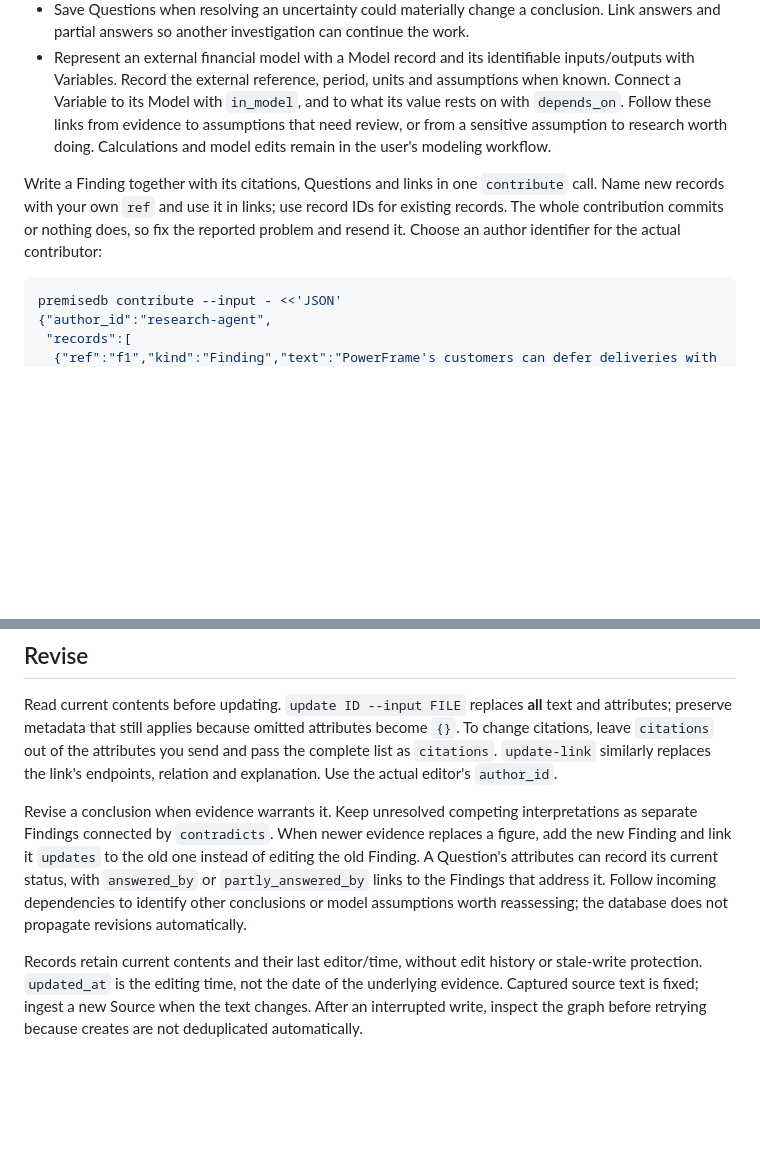
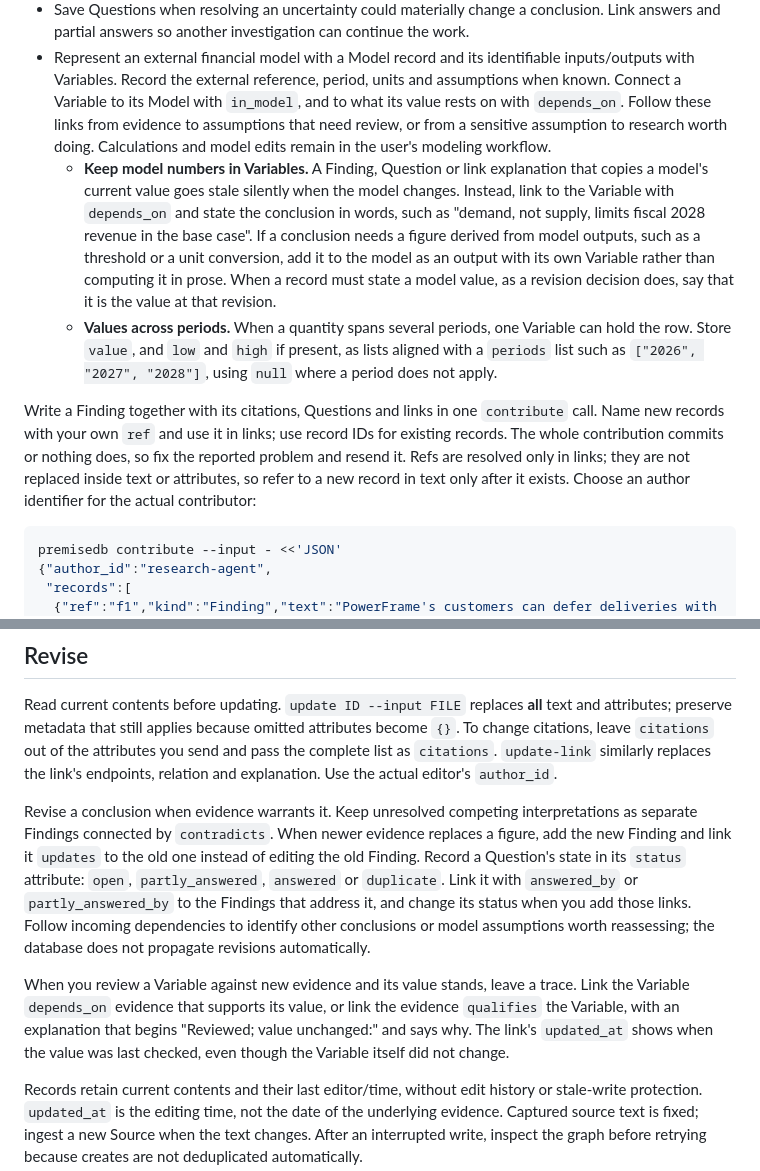
Before and after one commit to zmccormick7/Stated, a Markdown page: skills/premisedb-research/SKILL.md, 2 parts joined by grey strips. Rendered like a GitHub page; blank space fills up the shorter version.

Commit message:
Add skill conventions for model numbers, periods, Question status and reviews
Revising a model showed that numbers copied into Findings and link
explanations go stale with no way to find them, and every model-touching
agent invented its own conventions. The skill now keeps model values in
Variables and derived figures in the model, stores multi-period values as
lists aligned with periods, names Question status values, records a
reviewed-and-unchanged value with an explanatory link, and warns that
contribute refs are not replaced in text.

Co-Authored-By: Claude Opus 5.5 <noreply@anthropic.com>

````diff
--- a/skills/premisedb-research/SKILL.md
+++ b/skills/premisedb-research/SKILL.md
@@ -39,8 +39,10 @@ premisedb list --kind Question
 - Connect records with `link FROM_ID TO_ID RELATION --input FILE` or in a `contribute` call, using the relations below. Explain non-obvious connections. Check `connections` before adding a duplicate link.
 - Save Questions when resolving an uncertainty could materially change a conclusion. Link answers and partial answers so another investigation can continue the work.
 - Represent an external financial model with a Model record and its identifiable inputs/outputs with Variables. Record the external reference, period, units and assumptions when known. Connect a Variable to its Model with `in_model`, and to what its value rests on with `depends_on`. Follow these links from evidence to assumptions that need review, or from a sensitive assumption to research worth doing. Calculations and model edits remain in the user's modeling workflow.
+  - **Keep model numbers in Variables.** A Finding, Question or link explanation that copies a model's current value goes stale silently when the model changes. Instead, link to the Variable with `depends_on` and state the conclusion in words, such as "demand, not supply, limits fiscal 2028 revenue in the base case". If a conclusion needs a figure derived from model outputs, such as a threshold or a unit conversion, add it to the model as an output with its own Variable rather than computing it in prose. When a record must state a model value, as a revision decision does, say that it is the value at that revision.
+  - **Values across periods.** When a quantity spans several periods, one Variable can hold the row. Store `value`, and `low` and `high` if present, as lists aligned with a `periods` list such as `["2026", "2027", "2028"]`, using `null` where a period does not apply.
 
-Write a Finding together with its citations, Questions and links in one `contribute` call. Name new records with your own `ref` and use it in links; use record IDs for existing records. The whole contribution commits or nothing does, so fix the reported problem and resend it. Choose an author identifier for the actual contributor:
+Write a Finding together with its citations, Questions and links in one `contribute` call. Name new records with your own `ref` and use it in links; use record IDs for existing records. The whole contribution commits or nothing does, so fix the reported problem and resend it. Refs are resolved only in links; they are not replaced inside text or attributes, so refer to a new record in text only after it exists. Choose an author identifier for the actual contributor:
 
 ```bash
 premisedb contribute --input - <<'JSON'
@@ -83,7 +85,9 @@ Use `depends_on` only for real dependence; for evidence that bears on a record w
 
 Read current contents before updating. `update ID --input FILE` replaces **all** text and attributes; preserve metadata that still applies because omitted attributes become `{}`. To change citations, leave `citations` out of the attributes you send and pass the complete list as `citations`. `update-link` similarly replaces the link's endpoints, relation and explanation. Use the actual editor's `author_id`.
 
-Revise a conclusion when evidence warrants it. Keep unresolved competing interpretations as separate Findings connected by `contradicts`. When newer evidence replaces a figure, add the new Finding and link it `updates` to the old one instead of editing the old Finding. A Question's attributes can record its current status, with `answered_by` or `partly_answered_by` links to the Findings that address it. Follow incoming dependencies to identify other conclusions or model assumptions worth reassessing; the database does not propagate revisions automatically.
+Revise a conclusion when evidence warrants it. Keep unresolved competing interpretations as separate Findings connected by `contradicts`. When newer evidence replaces a figure, add the new Finding and link it `updates` to the old one instead of editing the old Finding. Record a Question's state in its `status` attribute: `open`, `partly_answered`, `answered` or `duplicate`. Link it with `answered_by` or `partly_answered_by` to the Findings that address it, and change its status when you add those links. Follow incoming dependencies to identify other conclusions or model assumptions worth reassessing; the database does not propagate revisions automatically.
+
+When you review a Variable against new evidence and its value stands, leave a trace. Link the Variable `depends_on` evidence that supports its value, or link the evidence `qualifies` the Variable, with an explanation that begins "Reviewed; value unchanged:" and says why. The link's `updated_at` shows when the value was last checked, even though the Variable itself did not change.
 
 Records retain current contents and their last editor/time, without edit history or stale-write protection. `updated_at` is the editing time, not the date of the underlying evidence. Captured source text is fixed; ingest a new Source when the text changes. After an interrupted write, inspect the graph before retrying because creates are not deduplicated automatically.
 
````
